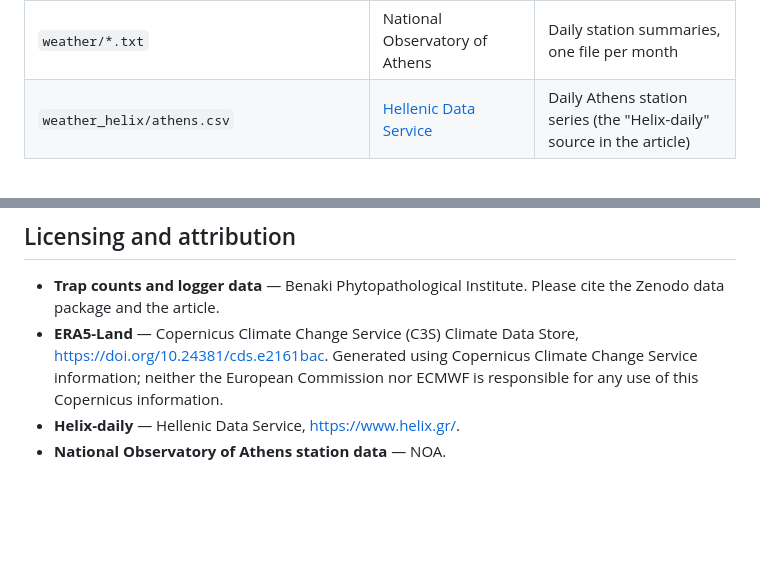
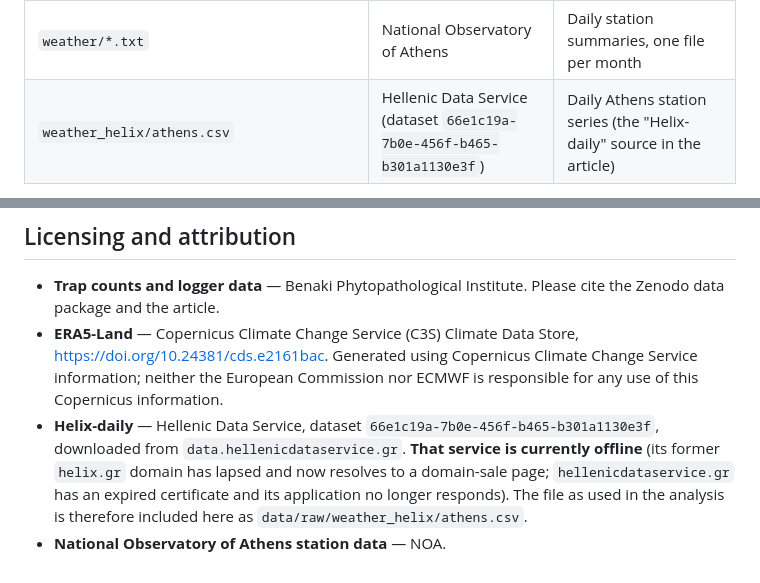
Before and after one commit to E4Warning/evaluating-mwi, a Markdown page: data/README.md, 2 parts joined by grey strips. Rendered like a GitHub page; blank space fills up the shorter version.

Commit message:
Update README.md to clarify data source details and note service unavailability

```diff
--- a/data/README.md
+++ b/data/README.md
@@ -23,6 +23,6 @@ data/raw/ ───────────────────────
 | `traps/Moschato_Tavros_bg_2018_2019.xlsx` | Benaki Phytopathological Institute | Weekly BG-Sentinel 2 collections, six traps, Jul 2018 – Oct 2019, with trap coordinates in the `trap_info` sheet |
 | `traps/BG_{2,3,4,5}_{a,b,c}_hobo_*.{csv,xlsx}` | Benaki Phytopathological Institute | HOBO Pro v2 logger readings at 30-minute resolution, four instrumented traps, three deployment periods each |
 | `weather/*.txt` | National Observatory of Athens | Daily station summaries, one file per month |
-| `weather_helix/athens.csv` | [Hellenic Data Service](https://www.helix.gr/) | Daily Athens station series (the "Helix-daily" source in the article) |
+| `weather_helix/athens.csv` | Hellenic Data Service (dataset `66e1c19a-7b0e-456f-b465-b301a1130e3f`) | Daily Athens station series (the "Helix-daily" source in the article) |
 
 The trap counts and logger readings are also published as a FAIR Frictionless
@@ -75,5 +75,11 @@ from the repository root.
   <https://doi.org/10.24381/cds.e2161bac>. Generated using Copernicus Climate
   Change Service information; neither the European Commission nor ECMWF is
   responsible for any use of this Copernicus information.
-- **Helix-daily** — Hellenic Data Service, <https://www.helix.gr/>.
+- **Helix-daily** — Hellenic Data Service, dataset
+  `66e1c19a-7b0e-456f-b465-b301a1130e3f`, downloaded from
+  `data.hellenicdataservice.gr`. **That service is currently offline** (its
+  former `helix.gr` domain has lapsed and now resolves to a domain-sale page;
+  `hellenicdataservice.gr` has an expired certificate and its application no
+  longer responds). The file as used in the analysis is therefore included
+  here as `data/raw/weather_helix/athens.csv`.
 - **National Observatory of Athens station data** — NOA.
```
Also changed, not shown: other parts of data/README.md (+1 -1 lines).
